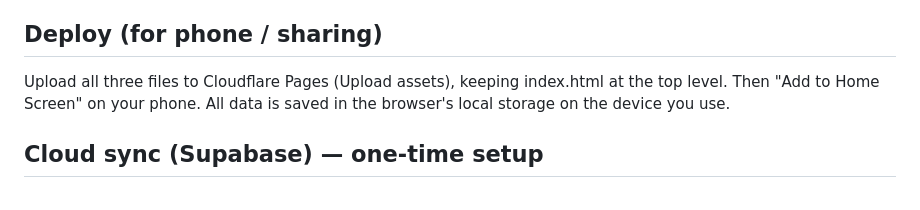
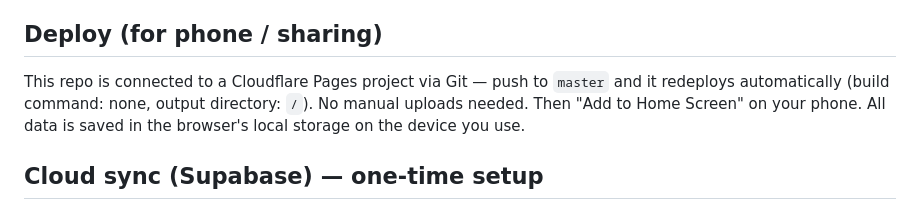
Before and after one commit to jurianndw/Juriann, a Markdown page: README.md, the part around the change. GitHub-like rendering.

Commit message:
Update README deploy instructions for Git-connected Cloudflare Pages
Co-Authored-By: Claude Sonnet 5 <noreply@anthropic.com>

```diff
--- a/README.md
+++ b/README.md
@@ -45,8 +45,10 @@ Open it through Live Server (not by double-clicking index.html) so the
 browser loads all three files together.
 
 ## Deploy (for phone / sharing)
-Upload all three files to Cloudflare Pages (Upload assets), keeping
-index.html at the top level. Then "Add to Home Screen" on your phone.
+This repo is connected to a Cloudflare Pages project via Git —
+push to `master` and it redeploys automatically (build command: none,
+output directory: `/`). No manual uploads needed.
+Then "Add to Home Screen" on your phone.
 All data is saved in the browser's local storage on the device you use.
 
 ## Cloud sync (Supabase) — one-time setup
```
